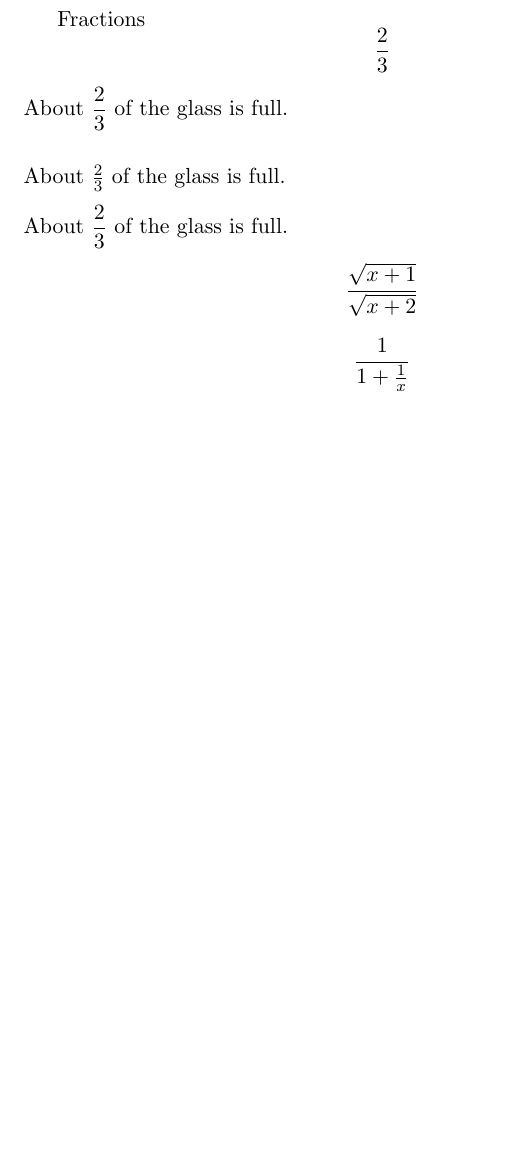
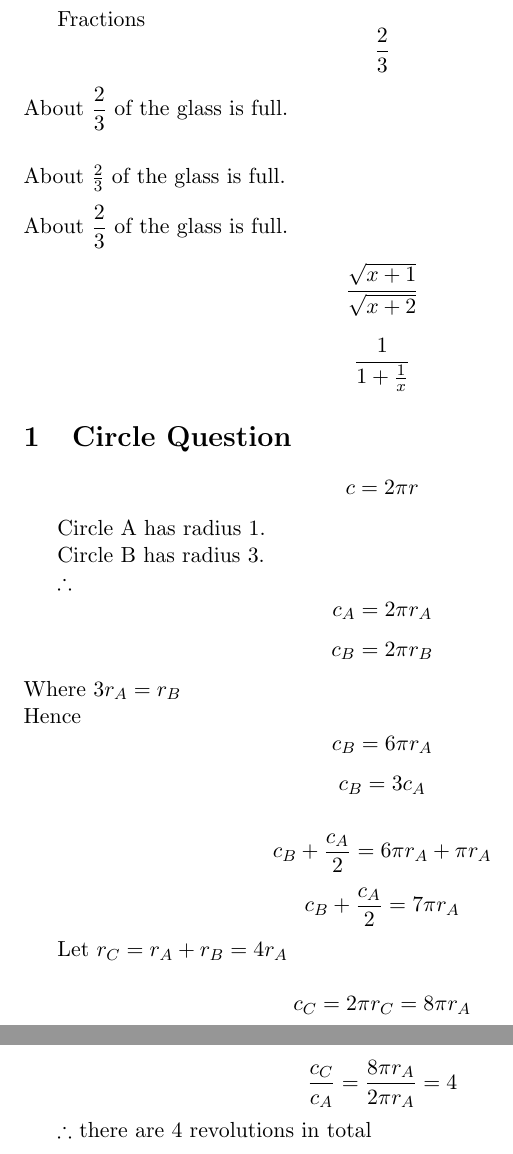
Before and after one commit to tommyrharper/latex-tut, a LaTeX document (lesson2-math/lesson2-math.tex): part of page 2 of 2 before the commit and two parts of pages 2 and 3 of 3 after it, the two joined at a grey line, cut so that both start at the same text, the shorter picture padded with empty space. Compiled offline with pdfLaTeX.

Commit message:
feat: update lesson 2

```diff
--- a/lesson2-math/lesson2-math.tex
+++ b/lesson2-math/lesson2-math.tex
@@ -49,4 +49,33 @@ $$\frac{\sqrt{x+1}}{\sqrt{x+2}}$$
 
 $$\frac{1}{1 + \frac{1}{x}}$$
 
+\section{Circle Question}
+
+$$c = 2 \pi r$$
+
+Circle A has radius 1.
+
+Circle B has radius 3.
+
+$\therefore$
+$$c_A = 2 \pi r_A$$
+$$c_B = 2 \pi r_B$$
+Where $3r_A = r_B$\\
+Hence
+$$c_B = 6 \pi r_A$$
+$$c_B = 3 c_A$$
+
+$$c_B + \frac{c_A}{2} = 6 \pi r_A + \pi r_A$$
+$$c_B + \frac{c_A}{2} = 7 \pi r_A $$
+
+Let $r_C = r_A + r_B = 4 r_A$
+
+$$c_C = 2 \pi r_C = 8 \pi r_A$$
+
+$$\frac{c_C}{c_A} = \frac{8 \pi r_A}{2 \pi r_A} = 4$$
+
+$\therefore$ there are 4 revolutions in total
+
+
+
 \end{document}
```
Also changed, not shown: lesson2-math/lesson2-math.pdf, 3 other files.
